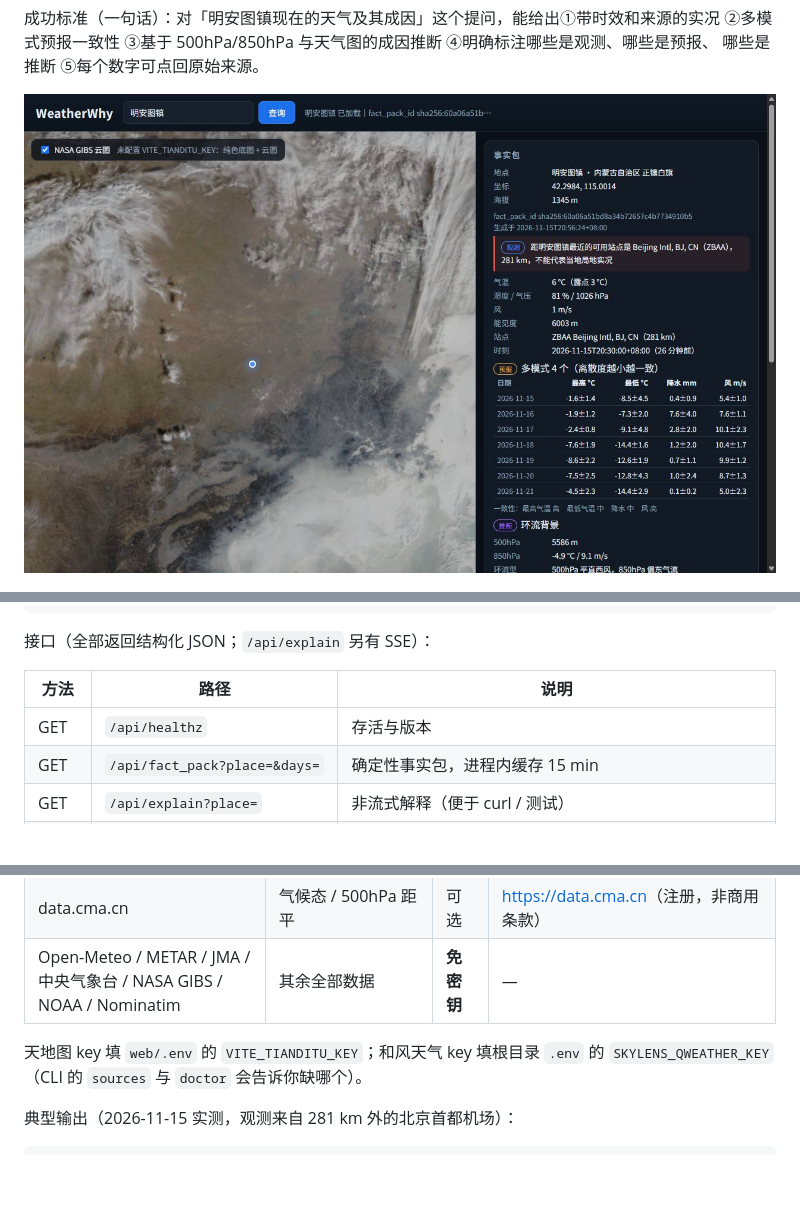
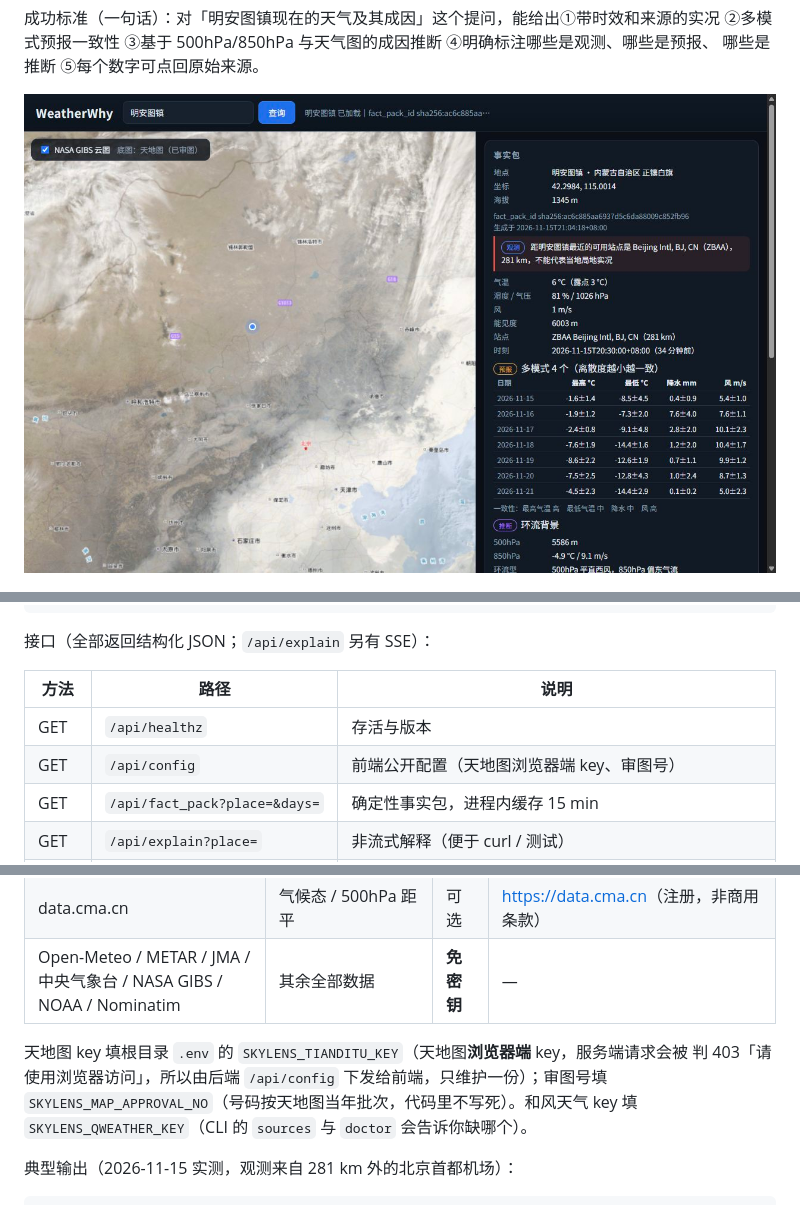
Before and after one commit to Eddie-Duan/WeatherWhy, a Markdown page: README.md, 3 parts joined by grey strips. Rendered like a GitHub page; pictures changed too: docs/ui-overview.jpg; blank space fills up the shorter version.

```diff
--- a/README.md
+++ b/README.md
@@ -112,6 +112,7 @@ cd web && npm run dev      # http://localhost:5173
 | 方法 | 路径 | 说明 |
 |---|---|---|
 | GET | `/api/healthz` | 存活与版本 |
+| GET | `/api/config` | 前端公开配置（天地图浏览器端 key、审图号） |
 | GET | `/api/fact_pack?place=&days=` | 确定性事实包，进程内缓存 15 min |
 | GET | `/api/explain?place=` | 非流式解释（便于 curl / 测试） |
 | POST | `/api/explain` | SSE：`stage` → `stage` → `stage` → `answer` → `done` |
@@ -131,7 +132,9 @@ cd web && npm run dev      # http://localhost:5173
 | data.cma.cn | 气候态 / 500hPa 距平 | 可选 | <https://data.cma.cn>（注册，非商用条款） |
 | Open-Meteo / METAR / JMA / 中央气象台 / NASA GIBS / NOAA / Nominatim | 其余全部数据 | **免密钥** | — |
 
-天地图 key 填 `web/.env` 的 `VITE_TIANDITU_KEY`；和风天气 key 填根目录 `.env` 的
+天地图 key 填根目录 `.env` 的 `SKYLENS_TIANDITU_KEY`（天地图**浏览器端** key，服务端请求会被
+判 403「请使用浏览器访问」，所以由后端 `/api/config` 下发给前端，只维护一份）；审图号填
+`SKYLENS_MAP_APPROVAL_NO`（号码按天地图当年批次，代码里不写死）。和风天气 key 填
 `SKYLENS_QWEATHER_KEY`（CLI 的 `sources` 与 `doctor` 会告诉你缺哪个）。
 
 典型输出（2026-11-15 实测，观测来自 281 km 外的北京首都机场）：
```
Also changed, not shown: 10 other files.
